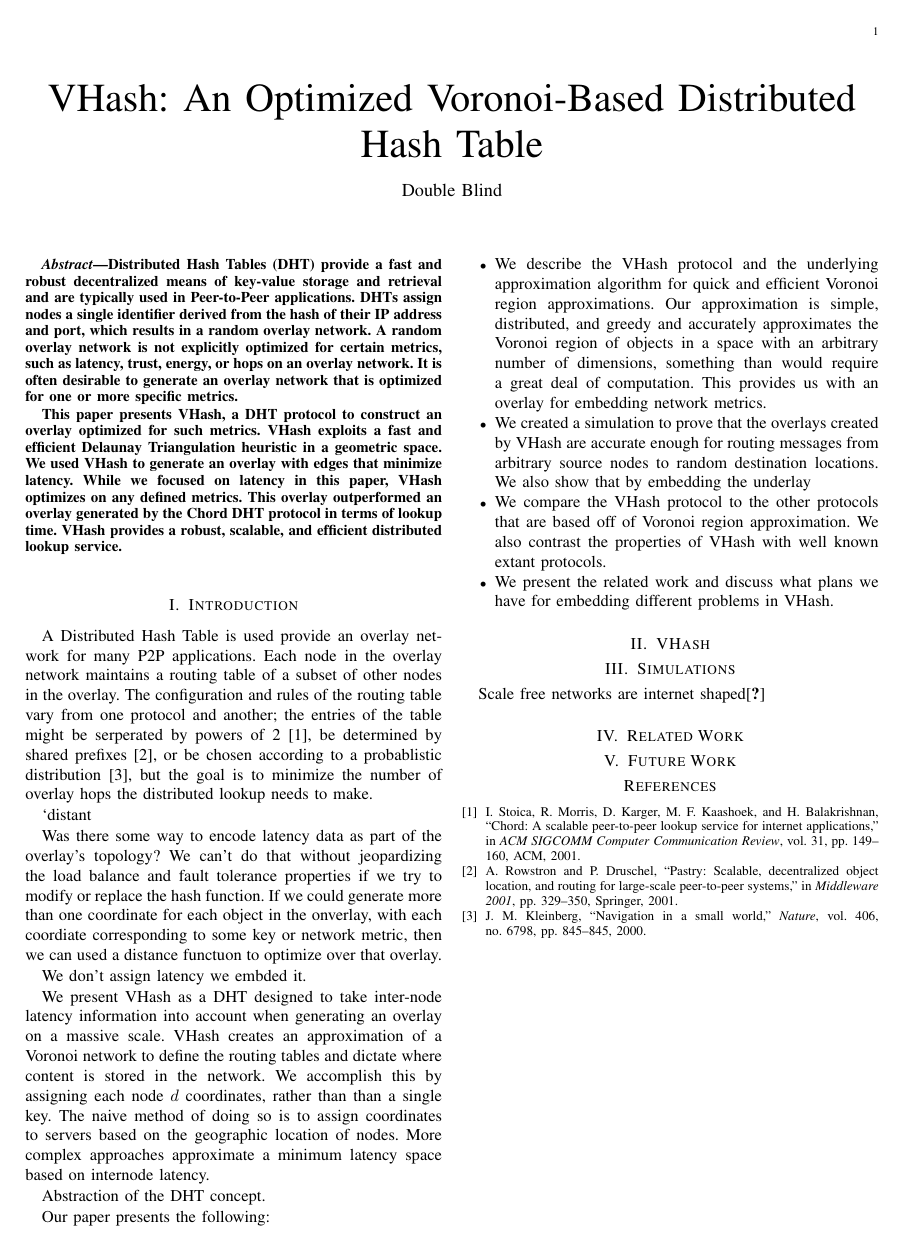
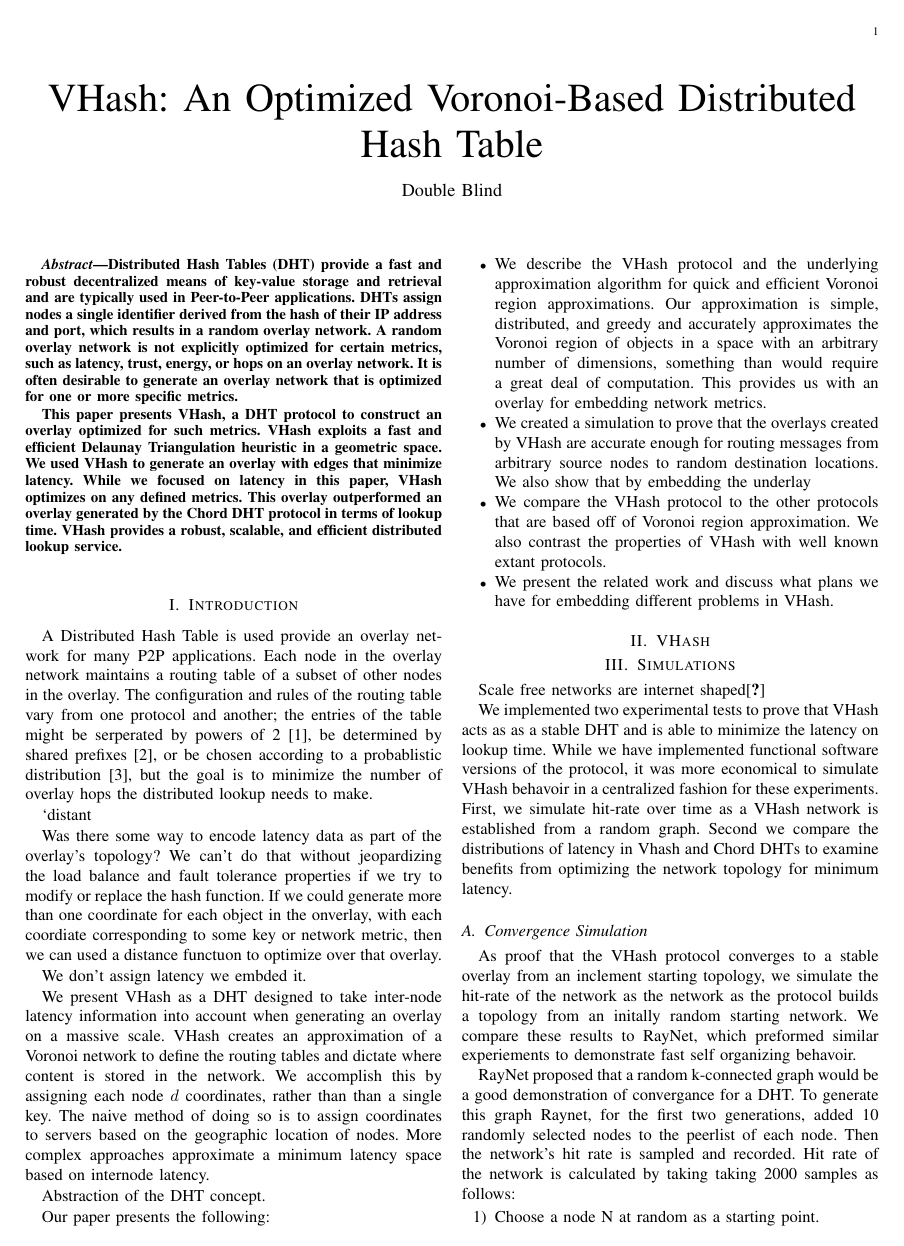
Before and after one commit to BrendanBenshoof/pyVHASH, a LaTeX paper (Paper/fullpaper.tex): the whole page before the commit and page 1 of 2 after it. Compiled offline with pdfLaTeX.

Commit message:
added rudimentary experimental section

```diff
--- a/Paper/fullpaper.tex
+++ b/Paper/fullpaper.tex
@@ -109,3 +109,21 @@ Our paper presents the following:
 \section{Simulations}
 Scale free networks are internet shaped\cite{cohen2000resilience}
 
+We implemented two experimental tests to prove that VHash acts as as a stable DHT and is able to minimize the latency on lookup time.
+While we have implemented functional software versions of the protocol, it was more economical to simulate VHash behavoir in a centralized fashion for these experiments.
+First, we simulate hit-rate over time as a VHash network is established from a random graph.
+Second we compare the distributions of latency in Vhash and Chord DHTs to examine benefits from optimizing the network topology for minimum latency.
+
+% Routing convergence tests
+\subsection{Convergence Simulation}
+As proof that the VHash protocol converges to a stable overlay from an inclement starting topology, we simulate the hit-rate of the network as the network as the protocol builds a topology from an initally random starting network.
+We compare these results to RayNet, which preformed similar experiements to demonstrate fast self organizing behavoir.
+
+RayNet proposed that a random k-connected graph would be a good demonstration of convergance for a DHT.
+To generate this graph Raynet, for the first two generations, added 10 randomly selected nodes to the peerlist of each node.
+Then the network's hit rate is sampled and recorded.
+Hit rate of the network is calculated by taking taking 2000 samples as follows:
+\begin{enumerate}
+            \item{Choose a node N at random as a starting point.}
+            \item{Choose a destination point P at random from the VHash space.}
+            \item{Use VHash routing to recursively seek the responsbile node R for p starting from N}
```
Also changed, not shown: New folder/u1000n_100_d_10.png (added), Paper/fullpaper.tex (32 more changed lines).
